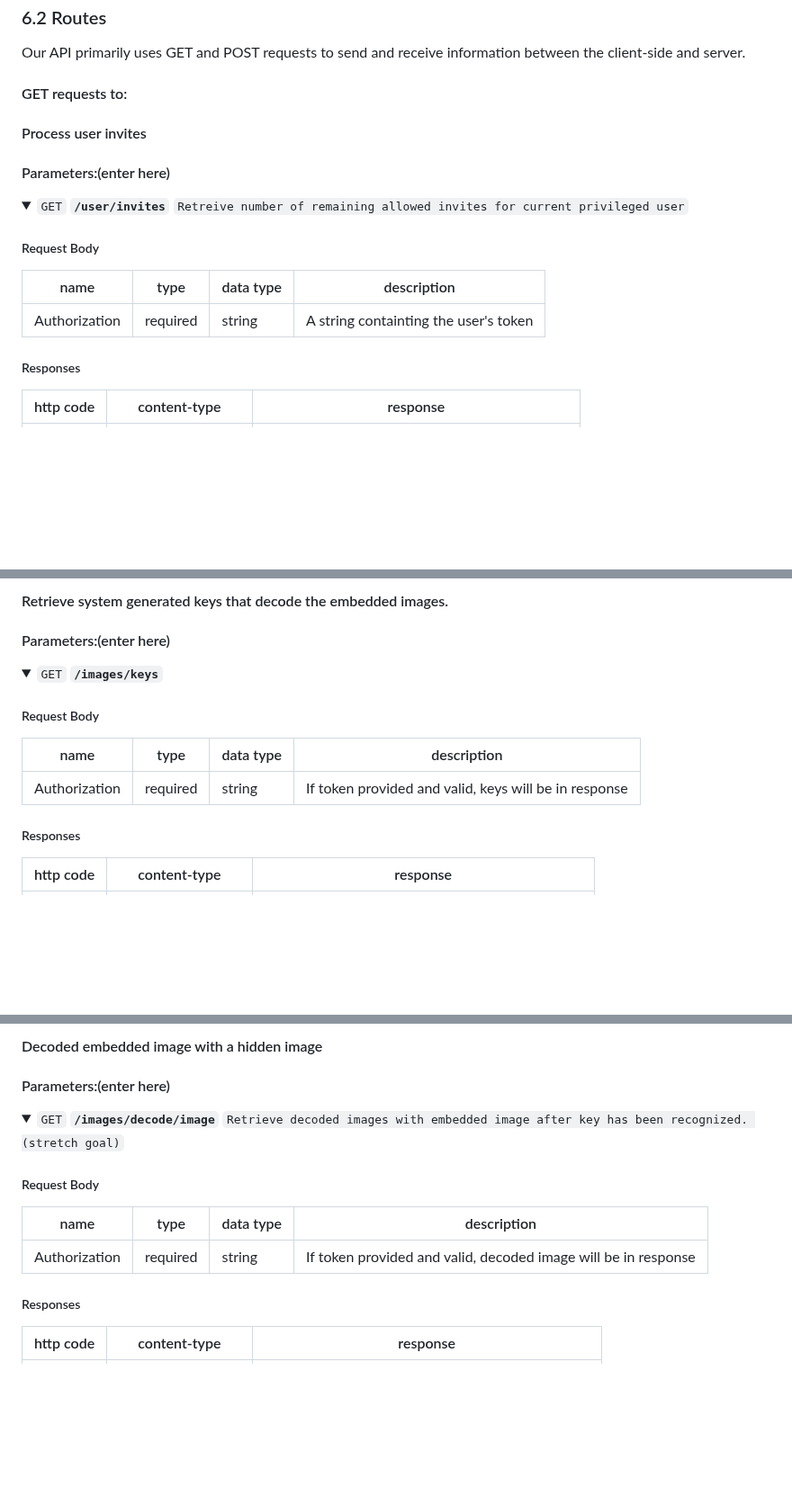
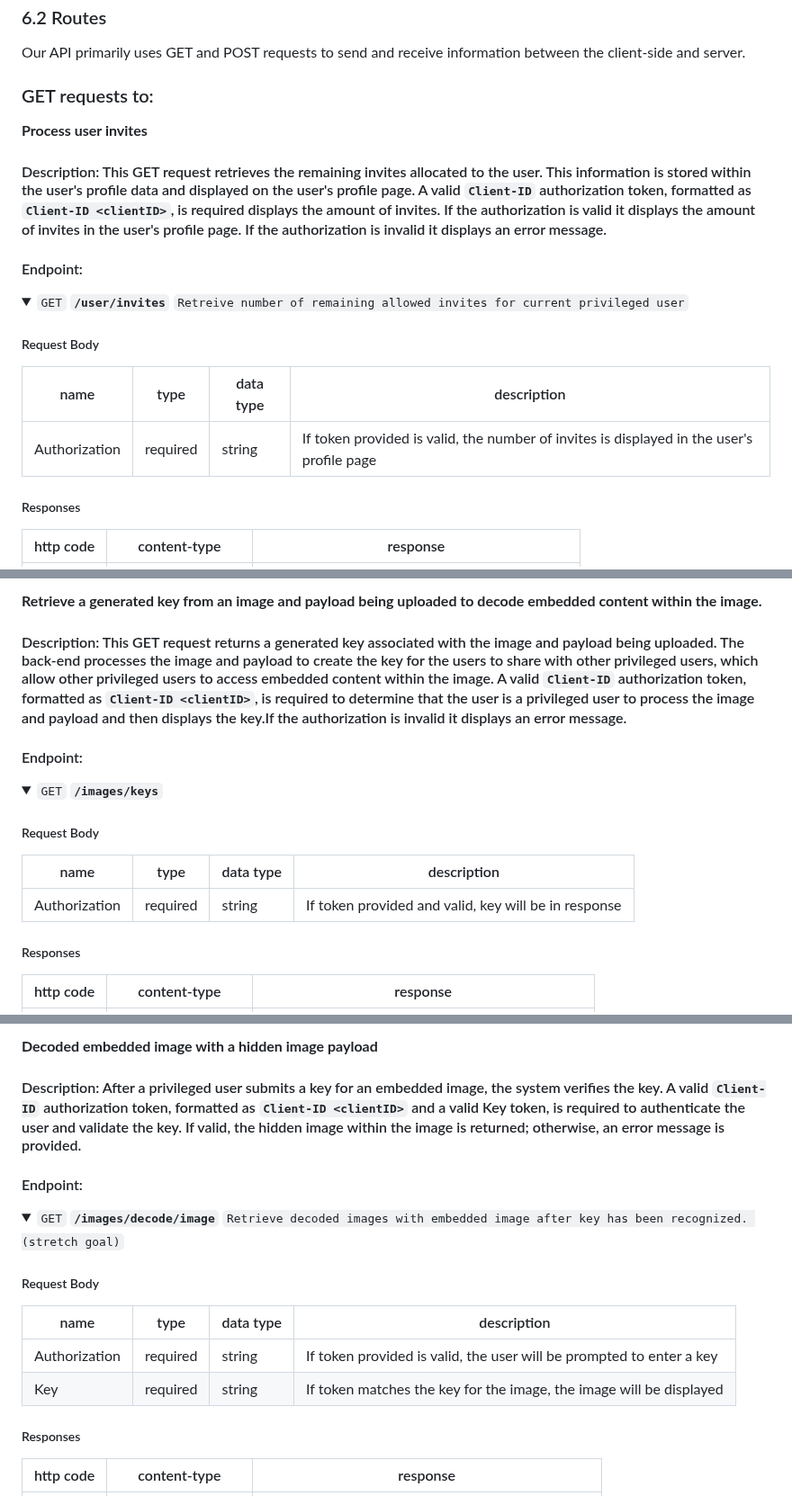
Before and after one commit to csci265-team/HiddenFrame, a Markdown page: documentation/design.md, 3 parts joined by grey strips. Shown at 90% size. GitHub-like rendering; folded sections open; blank space fills up the shorter version.

```diff
--- a/documentation/design.md
+++ b/documentation/design.md
@@ -499,20 +499,21 @@ sequenceDiagram
 
 Our API primarily uses GET and POST requests to send and receive information between the client-side and server.
 
-#### GET requests to:
+### GET requests to:
 
-#### Process user invites
+**Process user invites**
 
-#### Parameters:(enter here)
+#### Description: This GET request retrieves the remaining invites allocated to the user. This information is stored within the user's profile data and displayed on the user's profile page. A valid `Client-ID` authorization token, formatted as `Client-ID <clientID>`, is required displays the amount of invites. If the authorization is valid it displays the amount of invites in the user's profile page. If the authorization is invalid it displays an error message.
 
+#### Endpoint:
 <details>
  <summary><code>GET</code> <code><b>/user/invites</b></code> <code>Retreive number of remaining allowed invites for current privileged user</code></summary>
 
 ##### Request Body
 
-| name          | type     | data type | description                           |
-| ------------- | -------- | --------- | ------------------------------------- |
-| Authorization | required | string    | A string containting the user's token |
+| name          | type        | data type | description                                                                               |
+| ------------- | ----------- | --------- | ----------------------------------------------------------------------------------------- |
+| Authorization | required    | string    | If token provided is valid, the number of invites is displayed in the user's profile page |
 
 ##### Responses
 
@@ -547,8 +551,9 @@ Our API primarily uses GET and POST requests to send and receive information bet
 
-#### Retrieve system generated keys that decode the embedded images.
+**Retrieve a generated key from an image and payload being uploaded to decode embedded content within the image.**
 
-#### Parameters:(enter here)
+#### Description: This GET request returns a generated key associated with the image and payload being uploaded. The back-end processes the image and payload to create the key for the users to share with other privileged users, which allow other privileged users to access embedded content within the image. A valid `Client-ID` authorization token, formatted as `Client-ID <clientID>`, is required to determine that the user is a privileged user to process the image and payload and then displays the key.If the authorization is invalid it displays an error message.
 
+#### Endpoint:
 <details>
 <summary><code>GET</code> <code><b>/images/keys</b></code></summary>
 
@@ -556,7 +561,7 @@ Our API primarily uses GET and POST requests to send and receive information bet
 
 | name          | type     | data type | description                                           |
 | ------------- | -------- | --------- | ----------------------------------------------------- |
-| Authorization | required | string    | If token provided and valid, keys will be in response |
+| Authorization | required | string    | If token provided and valid, key will be in response  |
 
 ##### Responses
 
@@ -615,16 +627,18 @@ Our API primarily uses GET and POST requests to send and receive information bet
 
-#### Decoded embedded image with a hidden image
+**Decoded embedded image with a hidden image payload**
 
-#### Parameters:(enter here)
+#### Description: After a privileged user submits a key for an embedded image, the system verifies the key. A valid `Client-ID` authorization token, formatted as `Client-ID <clientID>` and a valid Key token, is required to authenticate the user and validate the key.  If valid, the hidden image within the image is returned; otherwise, an error message is provided.
 
+#### Endpoint:
 <details>
 <summary><code>GET</code> <code><b>/images/decode/image</b></code> <code>Retrieve decoded images with embedded image after key has been recognized. (stretch goal)</code></summary>
 
 ##### Request Body
 
-| name          | type     | data type | description                                                    |
-| ------------- | -------- | --------- | -------------------------------------------------------------- |
-| Authorization | required | string    | If token provided and valid, decoded image will be in response |
+| name          | type     | data type | description                                                           |
+| ------------- | -------- | --------- | --------------------------------------------------------------------- |
+| Authorization | required | string    | If token provided is valid, the user will be prompted to enter a key  |
+| Key           | required | string    | If token matches the key for the image, the image will be displayed   |
 
 ##### Responses
 
```
Also changed, not shown: other parts of documentation/design.md (+56 -34 lines).
